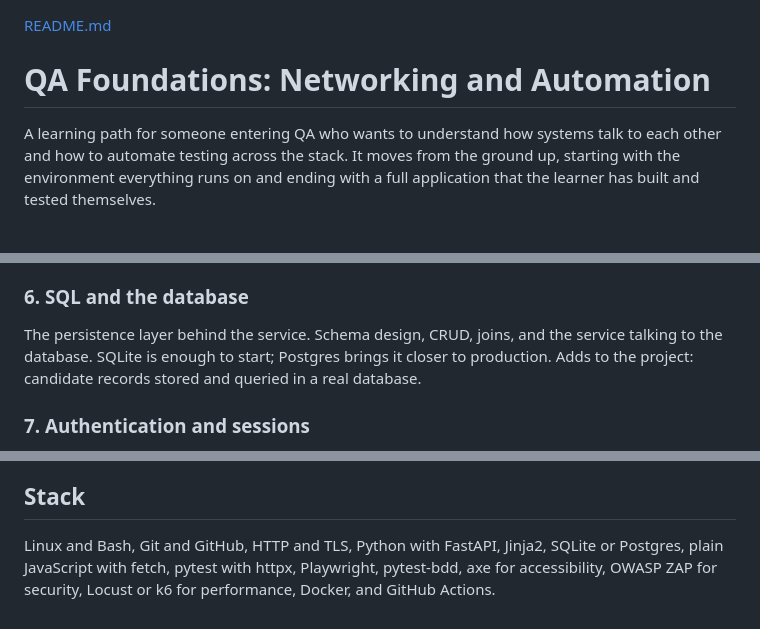
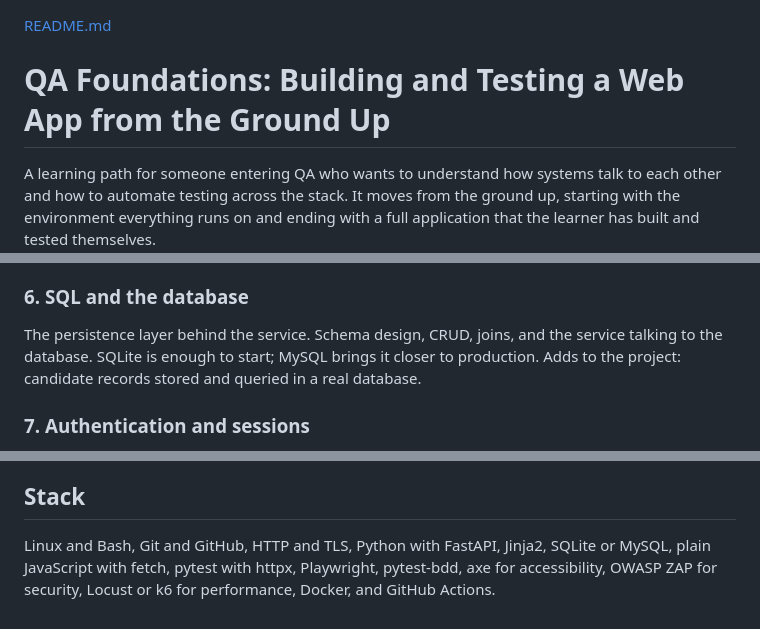
Before and after one commit to asoaresbb/qa-learning-path, a Markdown page: README.md, 3 parts joined by grey strips. Drawn GitHub-style; blank space fills up the shorter version.

Commit message:
docs: retitle README and switch production DB to MySQL

```diff
--- a/README.md
+++ b/README.md
@@ -1,5 +1,5 @@
 [README.md](https://github.com/user-attachments/files/28723021/README.md)
-# QA Foundations: Networking and Automation
+# QA Foundations: Building and Testing a Web App from the Ground Up
 
 A learning path for someone entering QA who wants to understand how systems talk to each other and how to automate testing across the stack. It moves from the ground up, starting with the environment everything runs on and ending with a full application that the learner has built and tested themselves.
 
@@ -32,7 +32,7 @@ Where the client-server model stops being theory. A REST service built with Fast
 Adds to the project: endpoints to create and list candidates.
 
 ### 6. SQL and the database
-The persistence layer behind the service. Schema design, CRUD, joins, and the service talking to the database. SQLite is enough to start; Postgres brings it closer to production.
+The persistence layer behind the service. Schema design, CRUD, joins, and the service talking to the database. SQLite is enough to start; MySQL brings it closer to production.
 Adds to the project: candidate records stored and queried in a real database.
 
 ### 7. Authentication and sessions
@@ -91,4 +91,4 @@ Two questions the subject raises naturally, each a good lesson in its own right.
 
 ## Stack
 
-Linux and Bash, Git and GitHub, HTTP and TLS, Python with FastAPI, Jinja2, SQLite or Postgres, plain JavaScript with fetch, pytest with httpx, Playwright, pytest-bdd, axe for accessibility, OWASP ZAP for security, Locust or k6 for performance, Docker, and GitHub Actions.
+Linux and Bash, Git and GitHub, HTTP and TLS, Python with FastAPI, Jinja2, SQLite or MySQL, plain JavaScript with fetch, pytest with httpx, Playwright, pytest-bdd, axe for accessibility, OWASP ZAP for security, Locust or k6 for performance, Docker, and GitHub Actions.
```
